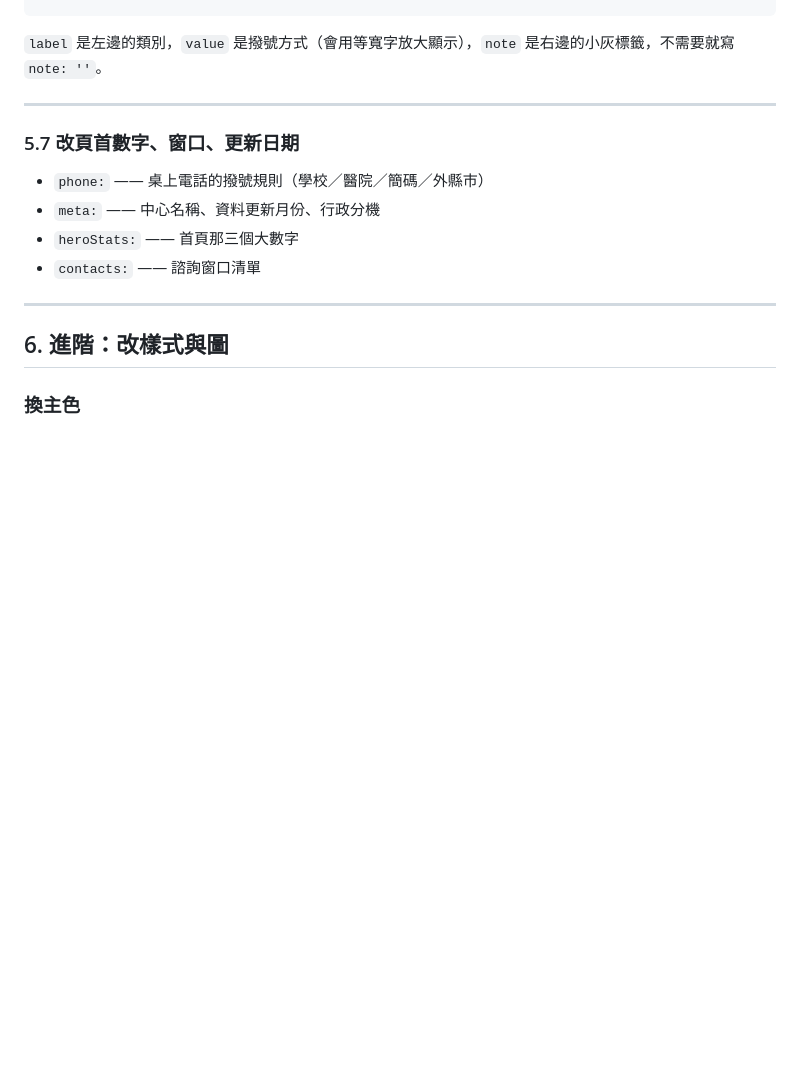
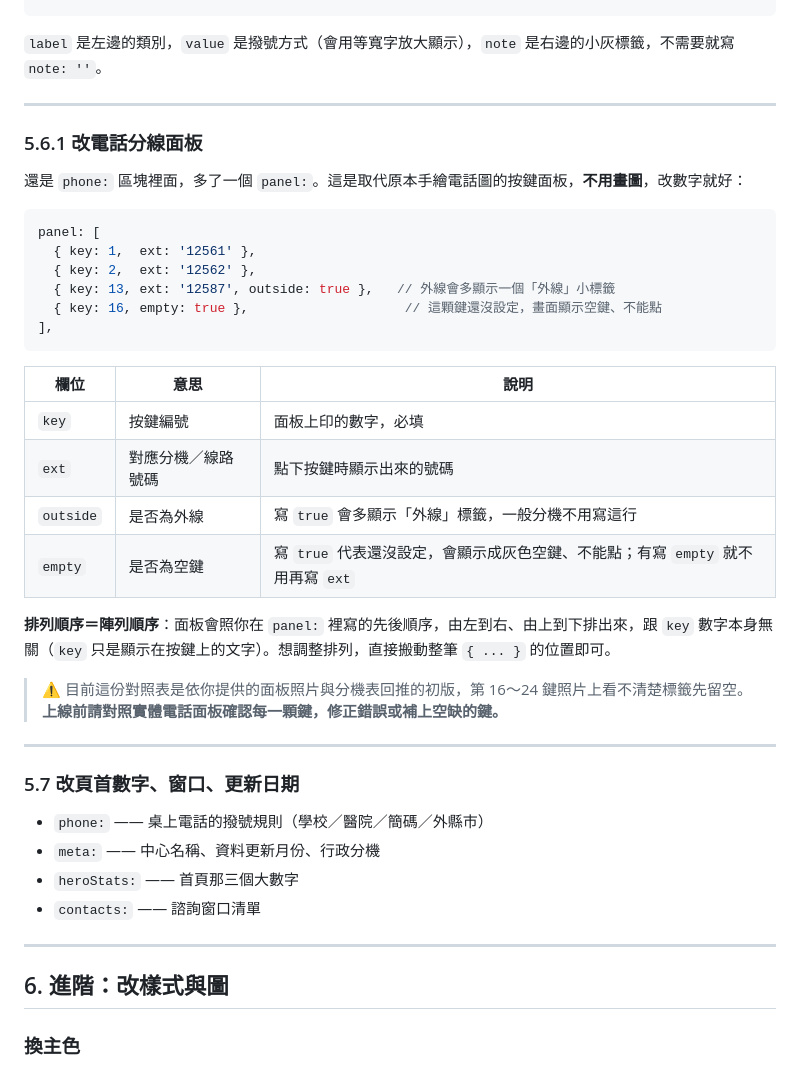
Before and after one commit to hsusy27/airic, a Markdown page: README.md, the part around the change. Rendered like a GitHub page; blank space fills up the shorter version.

Commit message:
Add files via upload
新增「5.6.1 改電話分線面板」，說明 key / ext / outside / empty 怎麼填。

````diff
--- a/README.md
+++ b/README.md
@@ -363,6 +363,32 @@ phone: {
 
 ---
 
+### 5.6.1 改電話分線面板
+
+還是 `phone:` 區塊裡面，多了一個 `panel:`。這是取代原本手繪電話圖的按鍵面板，**不用畫圖**，改數字就好：
+
+```js
+panel: [
+  { key: 1,  ext: '12561' },
+  { key: 2,  ext: '12562' },
+  { key: 13, ext: '12587', outside: true },   // 外線會多顯示一個「外線」小標籤
+  { key: 16, empty: true },                    // 這顆鍵還沒設定，畫面顯示空鍵、不能點
+],
+```
+
+| 欄位 | 意思 | 說明 |
+|---|---|---|
+| `key` | 按鍵編號 | 面板上印的數字，必填 |
+| `ext` | 對應分機／線路號碼 | 點下按鍵時顯示出來的號碼 |
+| `outside` | 是否為外線 | 寫 `true` 會多顯示「外線」標籤，一般分機不用寫這行 |
+| `empty` | 是否為空鍵 | 寫 `true` 代表還沒設定，會顯示成灰色空鍵、不能點；有寫 `empty` 就不用再寫 `ext` |
+
+**排列順序＝陣列順序**：面板會照你在 `panel:` 裡寫的先後順序，由左到右、由上到下排出來，跟 `key` 數字本身無關（`key` 只是顯示在按鍵上的文字）。想調整排列，直接搬動整筆 `{ ... }` 的位置即可。
+
+> ⚠️ 目前這份對照表是依你提供的面板照片與分機表回推的初版，第 16～24 鍵照片上看不清楚標籤先留空。**上線前請對照實體電話面板確認每一顆鍵，修正錯誤或補上空缺的鍵。**
+
+---
+
 ### 5.7 改頁首數字、窗口、更新日期
 
 - `phone:` —— 桌上電話的撥號規則（學校／醫院／簡碼／外縣市）
````
